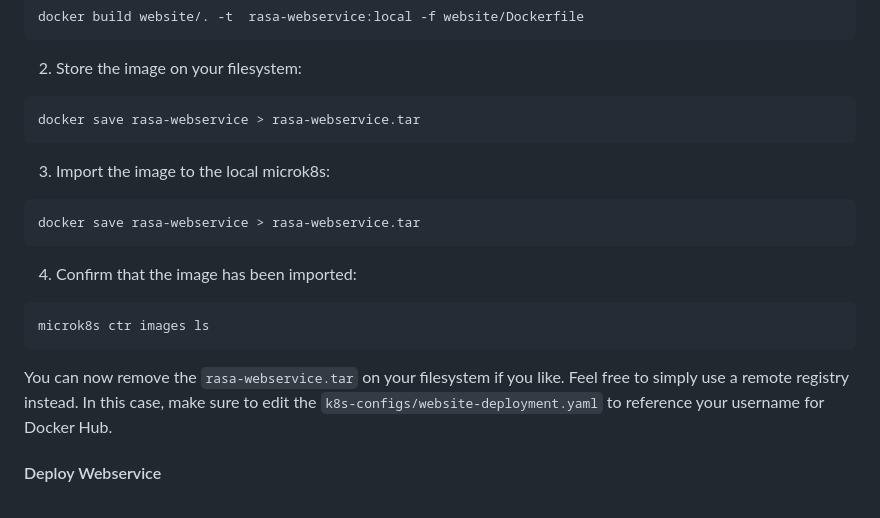
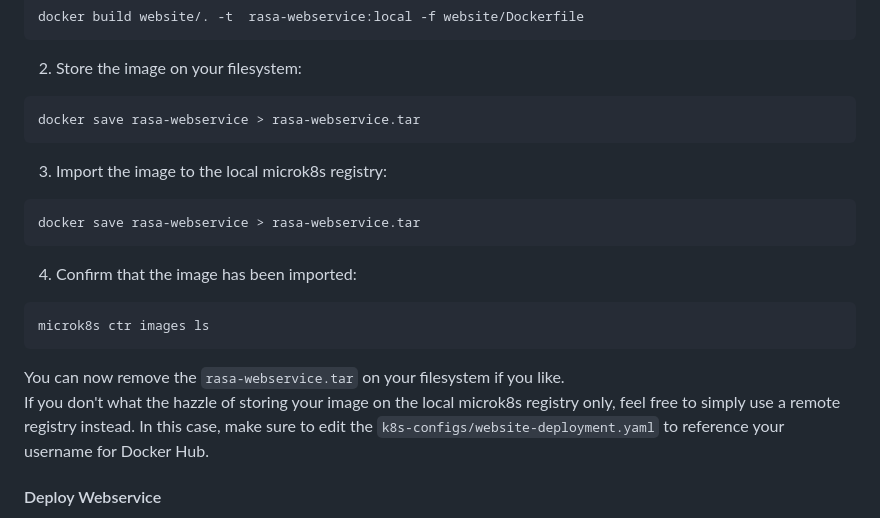
Before and after one commit to Joelx/rasax-deployment-guide, a Markdown page: README.md, the part around the change. Drawn GitHub-style.

Commit message:
fine tuning README

````diff
--- a/README.md
+++ b/README.md
@@ -290,7 +290,7 @@ docker build website/. -t  rasa-webservice:local -f website/Dockerfile
 ```sh
 docker save rasa-webservice > rasa-webservice.tar
 ```
-3. Import the image to the local microk8s:
+3. Import the image to the local microk8s registry:
 ```sh
 docker save rasa-webservice > rasa-webservice.tar
 ```
@@ -298,8 +298,8 @@ docker save rasa-webservice > rasa-webservice.tar
 ```sh
 microk8s ctr images ls
 ```
-You can now remove the `rasa-webservice.tar` on your filesystem if you like.
-Feel free to simply use a remote registry instead. In this case, make sure to edit the `k8s-configs/website-deployment.yaml` to reference your username for Docker Hub.
+You can now remove the `rasa-webservice.tar` on your filesystem if you like.<br>
+If you don't what the hazzle of storing your image on the local microk8s registry only, feel free to simply use a remote registry instead. In this case, make sure to edit the `k8s-configs/website-deployment.yaml` to reference your username for Docker Hub.
 
 #### Deploy Webservice
 Because the k8s LoadBalancer works on Layer 7, you need a Domain Name that points to the external IP Address of your server for the next step. Alternatively you can use services like https://nip.io/.
````
